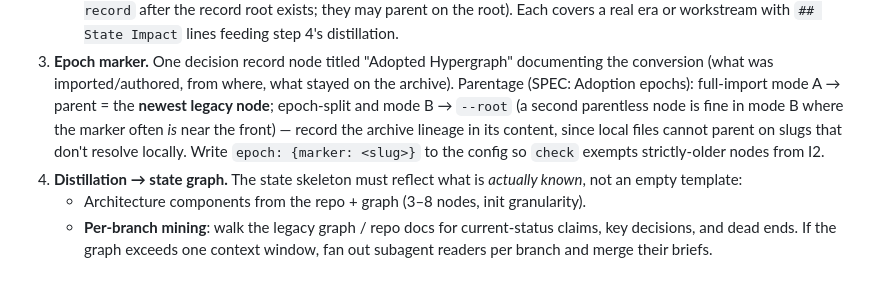
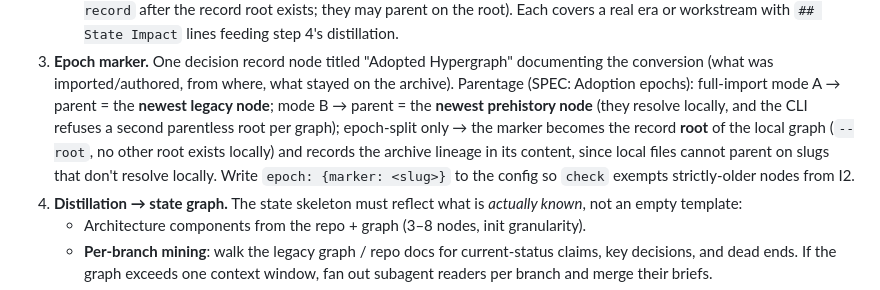
Before and after one commit to theo-kirby/hypergraph-protocol, a Markdown page: skills/hypergraph-adopt/SKILL.md, the part around the change. Drawn GitHub-style.

```diff
--- a/skills/hypergraph-adopt/SKILL.md
+++ b/skills/hypergraph-adopt/SKILL.md
@@ -45,11 +45,13 @@ available and the user wants hosting) — same decision framework as init.
 3. **Epoch marker.** One decision record node titled "Adopted Hypergraph"
    documenting the conversion (what was imported/authored, from where, what stayed
    on the archive). Parentage (SPEC: Adoption epochs): full-import mode A → parent =
-   the **newest legacy node**; epoch-split and mode B → `--root` (a second parentless
-   node is fine in mode B where the marker often *is* near the front) — record the
-   archive lineage in its content, since local files cannot parent on slugs that
-   don't resolve locally. Write `epoch: {marker: <slug>}` to the config so `check`
-   exempts strictly-older nodes from I2.
+   the **newest legacy node**; mode B → parent = the **newest prehistory node**
+   (they resolve locally, and the CLI refuses a second parentless root per graph);
+   epoch-split only → the marker becomes the record **root** of the local graph
+   (`--root`, no other root exists locally) and records the archive lineage in its
+   content, since local files cannot parent on slugs that don't resolve locally.
+   Write `epoch: {marker: <slug>}` to the config so `check` exempts strictly-older
+   nodes from I2.
 4. **Distillation → state graph.** The state skeleton must reflect what is *actually
    known*, not an empty template:
    - Architecture components from the repo + graph (3–8 nodes, init granularity).
```
Also changed, not shown: SPEC.md (+6 -5 lines).
